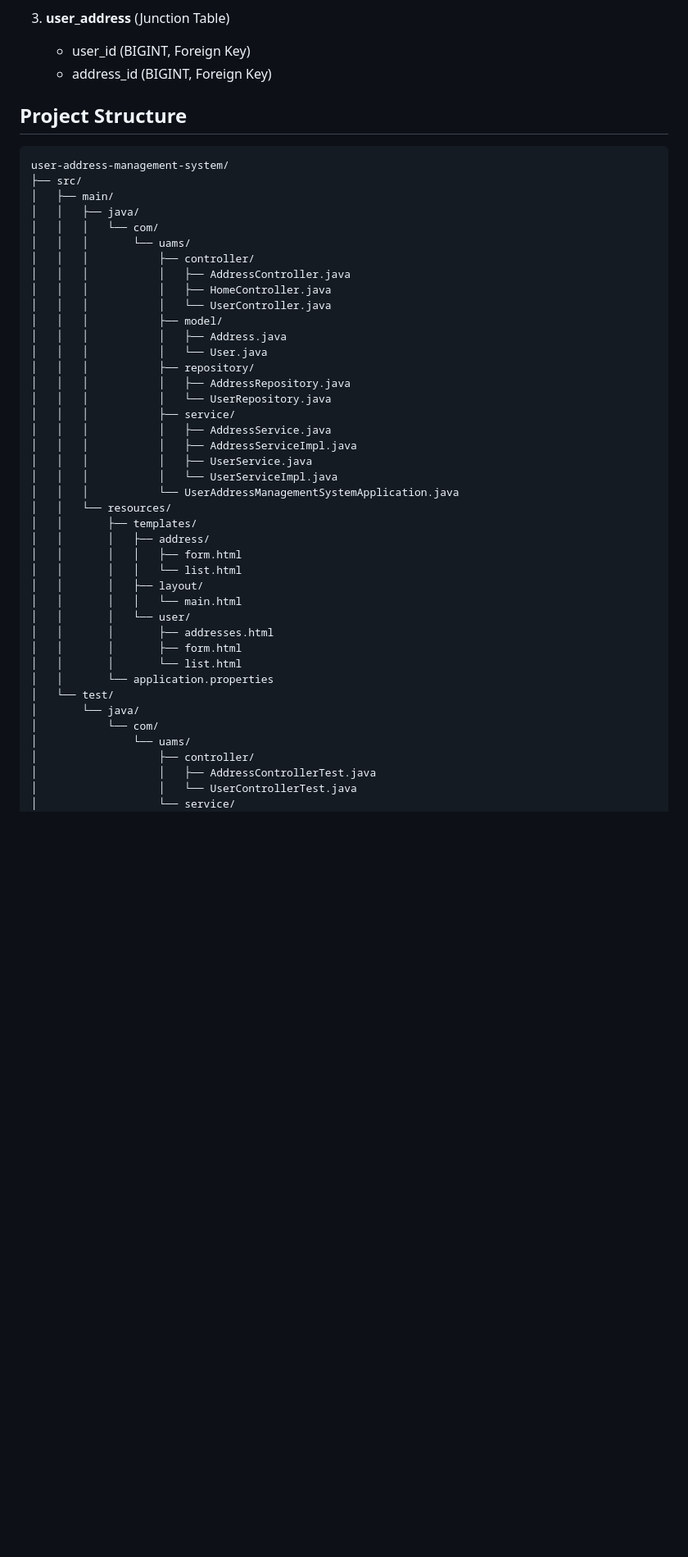
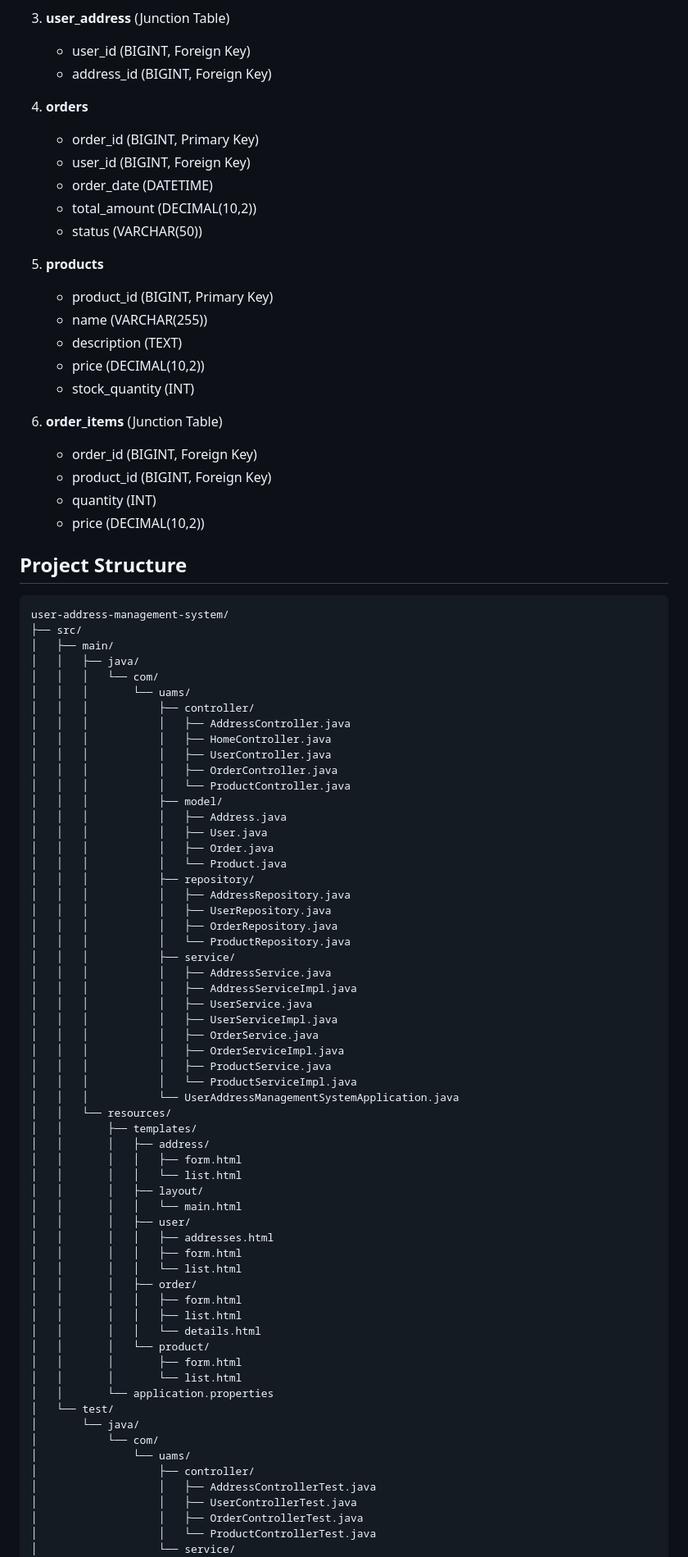
Before and after one commit to sergey-torubarov-epam/user-address-app, a Markdown page: README.md, the part around one of its changes. Shown at 82% size. Rendered like a GitHub page; blank space fills up the shorter version.

Commit message:
Update README.md to include order and product management information

````diff
--- a/README.md
+++ b/README.md
@@ -57,6 +71,26 @@ The application uses the following database tables:
    - user_id (BIGINT, Foreign Key)
    - address_id (BIGINT, Foreign Key)
 
+4. **orders**
+   - order_id (BIGINT, Primary Key)
+   - user_id (BIGINT, Foreign Key)
+   - order_date (DATETIME)
+   - total_amount (DECIMAL(10,2))
+   - status (VARCHAR(50))
+
+5. **products**
+   - product_id (BIGINT, Primary Key)
+   - name (VARCHAR(255))
+   - description (TEXT)
+   - price (DECIMAL(10,2))
+   - stock_quantity (INT)
+
+6. **order_items** (Junction Table)
+   - order_id (BIGINT, Foreign Key)
+   - product_id (BIGINT, Foreign Key)
+   - quantity (INT)
+   - price (DECIMAL(10,2))
+
 ## Project Structure
 
 ```
@@ -69,18 +103,28 @@ user-address-management-system/
 │   │   │           ├── controller/
 │   │   │           │   ├── AddressController.java
 │   │   │           │   ├── HomeController.java
-│   │   │           │   └── UserController.java
+│   │   │           │   ├── UserController.java
+│   │   │           │   ├── OrderController.java
+│   │   │           │   └── ProductController.java
 │   │   │           ├── model/
 │   │   │           │   ├── Address.java
-│   │   │           │   └── User.java
+│   │   │           │   ├── User.java
+│   │   │           │   ├── Order.java
+│   │   │           │   └── Product.java
 │   │   │           ├── repository/
 │   │   │           │   ├── AddressRepository.java
-│   │   │           │   └── UserRepository.java
+│   │   │           │   ├── UserRepository.java
+│   │   │           │   ├── OrderRepository.java
+│   │   │           │   └── ProductRepository.java
 │   │   │           ├── service/
 │   │   │           │   ├── AddressService.java
 │   │   │           │   ├── AddressServiceImpl.java
 │   │   │           │   ├── UserService.java
-│   │   │           │   └── UserServiceImpl.java
+│   │   │           │   ├── UserServiceImpl.java
+│   │   │           │   ├── OrderService.java
+│   │   │           │   ├── OrderServiceImpl.java
+│   │   │           │   ├── ProductService.java
+│   │   │           │   └── ProductServiceImpl.java
 │   │   │           └── UserAddressManagementSystemApplication.java
 │   │   └── resources/
 │   │       ├── templates/
@@ -89,8 +133,15 @@ user-address-management-system/
 │   │       │   │   └── list.html
 │   │       │   ├── layout/
 │   │       │   │   └── main.html
-│   │       │   └── user/
-│   │       │       ├── addresses.html
+│   │       │   ├── user/
+│   │       │   │   ├── addresses.html
+│   │       │   │   ├── form.html
+│   │       │   │   └── list.html
+│   │       │   ├── order/
+│   │       │   │   ├── form.html
+│   │       │   │   ├── list.html
+│   │       │   │   └── details.html
+│   │       │   └── product/
 │   │       │       ├── form.html
 │   │       │       └── list.html
 │   │       └── application.properties
@@ -100,6 +151,8 @@ user-address-management-system/
 │               └── uams/
 │                   ├── controller/
 │                   │   ├── AddressControllerTest.java
-│                   │   └── UserControllerTest.java
+│                   │   ├── UserControllerTest.java
+│                   │   ├── OrderControllerTest.java
+│                   │   └── ProductControllerTest.java
 │                   └── service/
 │                       ├── AddressServiceImplTest.java
````
Also changed, not shown: other parts of README.md (+40 -2 lines).
